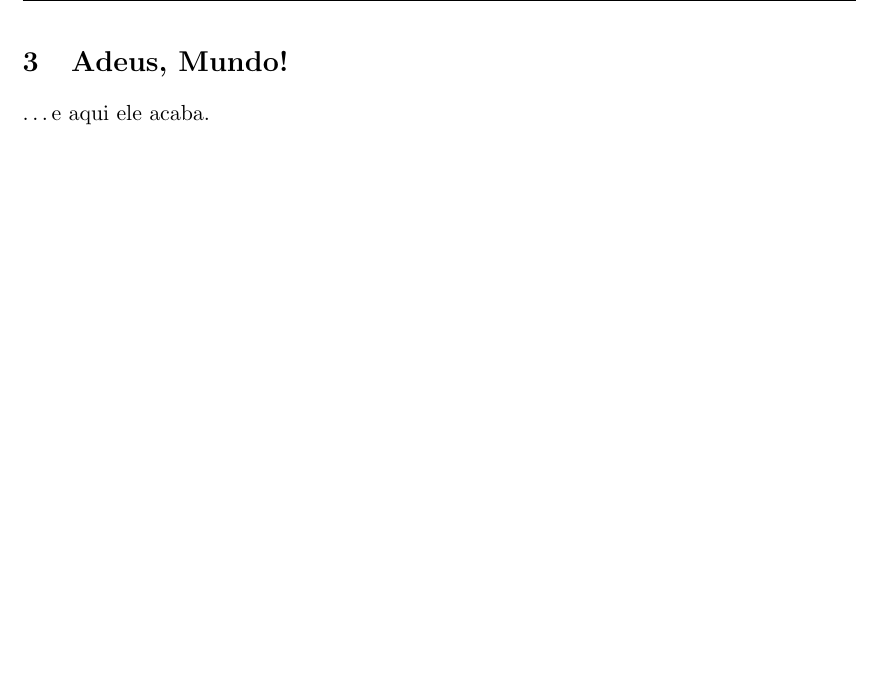
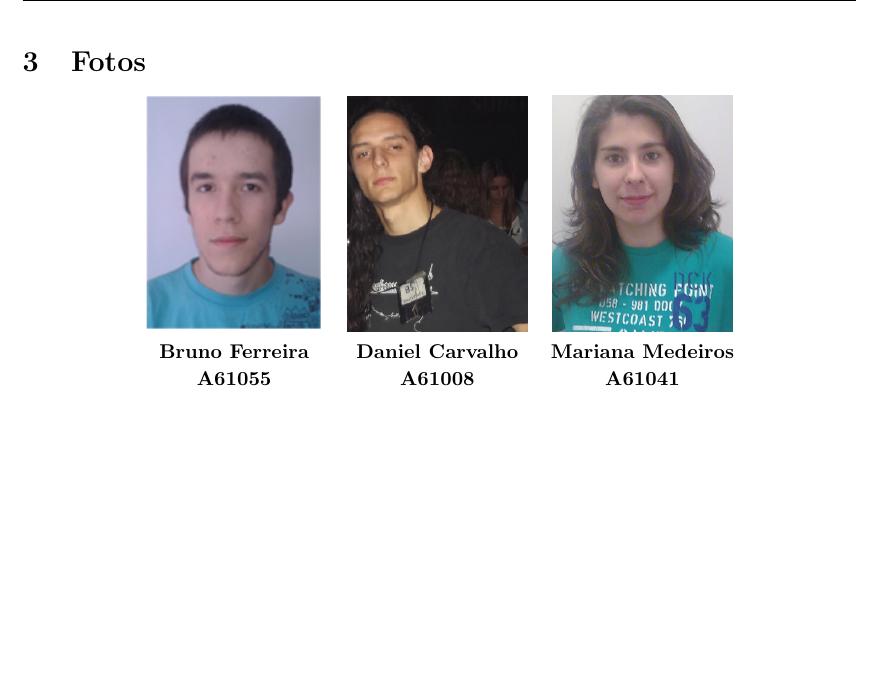
Before and after one commit to danielcarvalhopt/ProjectoLI3, a LaTeX document (relatorio.tex): part of page 10 of 10 before the commit and part of page 9 of 9 after it, cut at the place of the change, the shorter picture padded with empty space. Compiled offline with pdfLaTeX.

Commit message:
Adicionadas imagens individuais ao git e ao .tex; adicionada script que limpa ficheiros temporários; corrigido cmake; outros ajustes ao .tex para se parecer mais com o modelo

```diff
--- a/relatorio.tex
+++ b/relatorio.tex
@@ -48,7 +48,7 @@
         }
     }
 }
-\fancyfoot[C]{\thepage}
+\fancyfoot[C]{}
 
 \begin{document}
 
@@ -105,6 +105,20 @@
 \lipsum[1-3]
 
 \clearpage
-\section{Adeus, Mundo!}
-\ldots e aqui ele acaba.
+\onecolumn
+\section{Fotos}
+\begin{center}
+    \begin{tabular}{ccc}
+        \includegraphics[width=90pt]{bruno.png}&
+        \includegraphics[width=90pt]{daniel.png}&
+        \includegraphics[width=90pt]{mariana.png}\\
+
+        \small{\textbf{Bruno Ferreira}}&
+        \small{\textbf{Daniel Carvalho}}&
+        \small{\textbf{Mariana Medeiros}}\\
+        \small{\textbf{A61055}}&
+        \small{\textbf{A61008}}&
+        \small{\textbf{A61041}}\\
+    \end{tabular}
+\end{center}
 \end{document}
```
Also changed, not shown: imagens/bruno.png (added), imagens/daniel.png (added), imagens/mariana.png (added), relatorio.tex (2 more changed lines), 2 other files.
